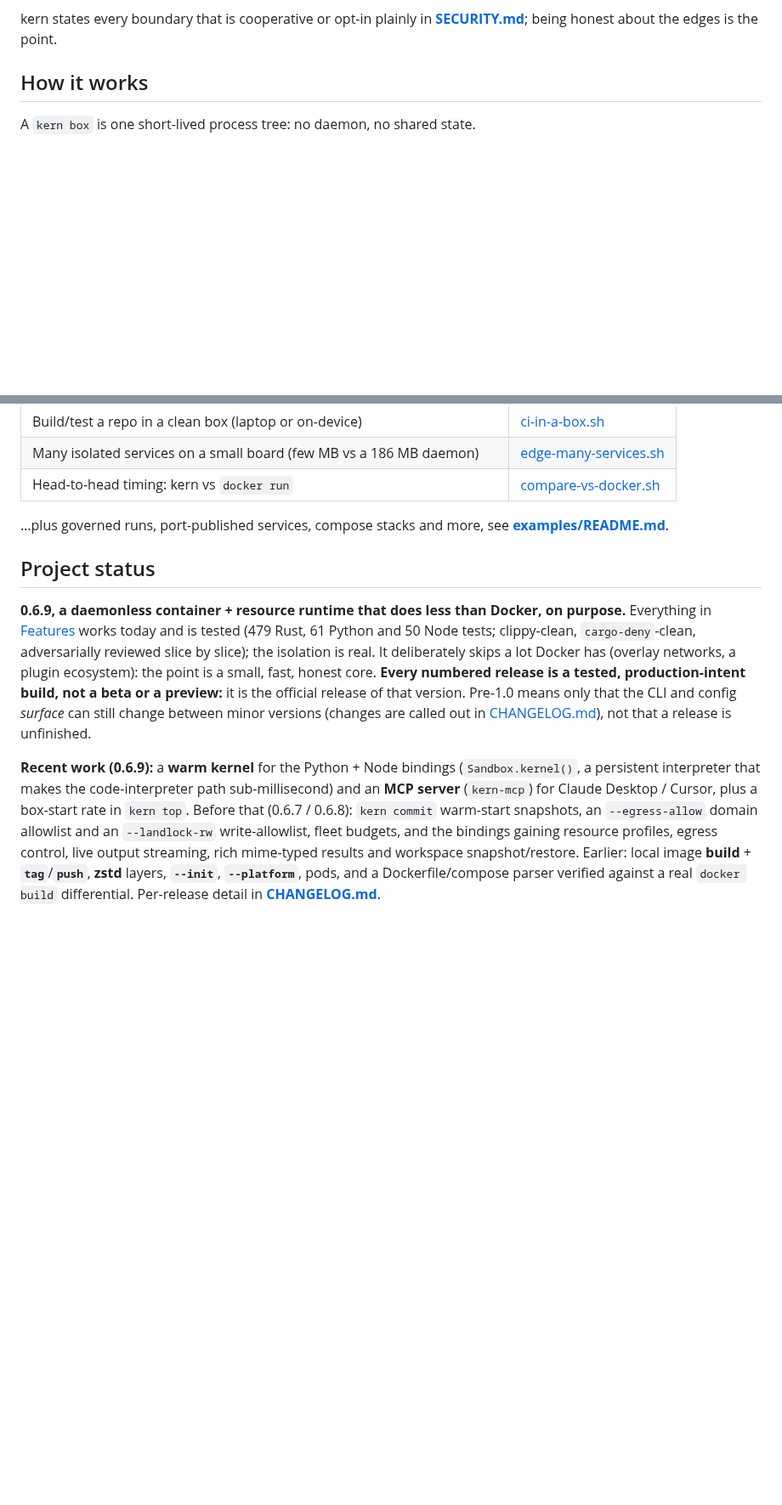
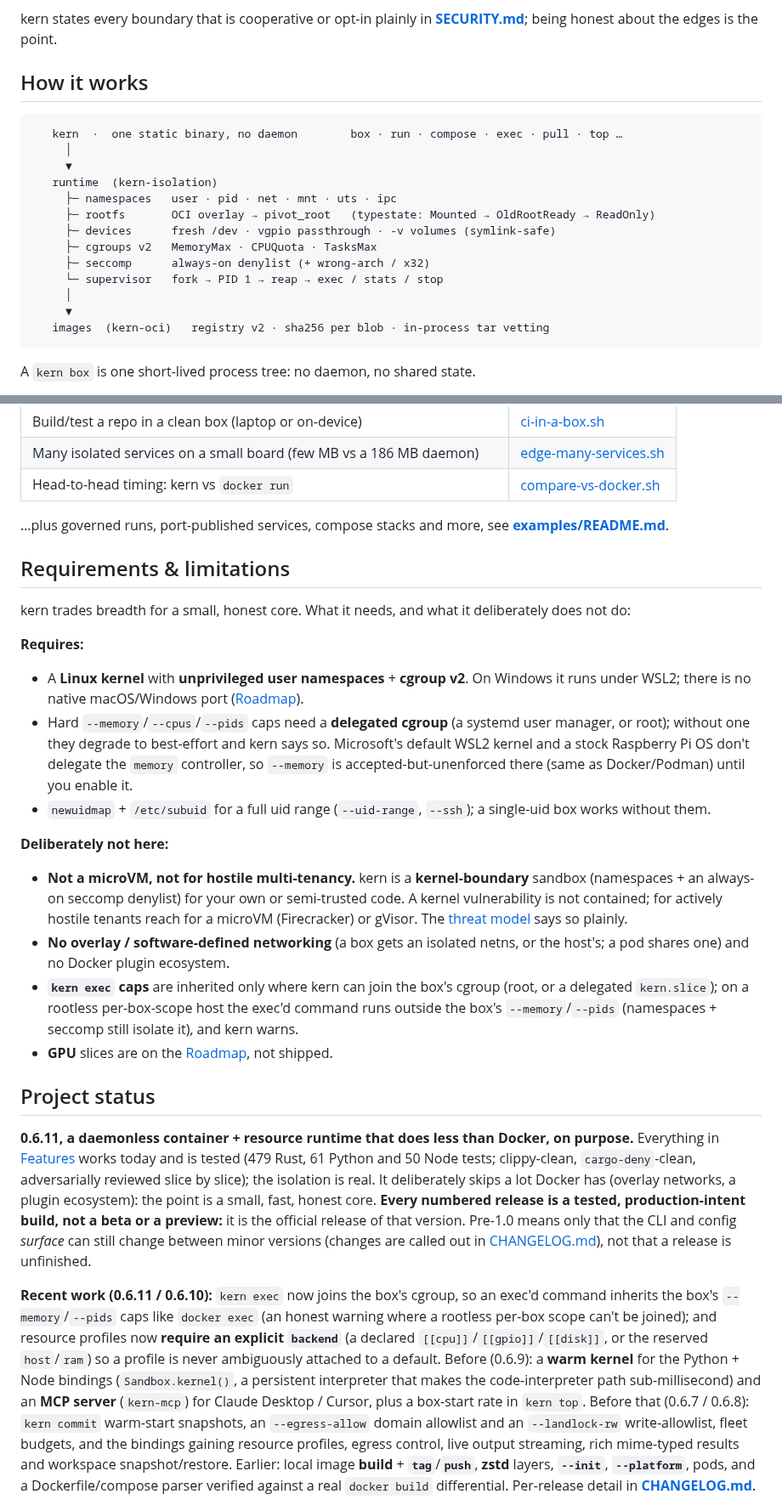
Before and after one commit to getkern/kern, a Markdown page: README.md, 2 parts joined by grey strips. Shown at 85% size. Drawn GitHub-style; blank space fills up the shorter version.

Commit message:
docs(readme): architecture diagram, source-code links, Requirements/limitations; 0.6.11
Toward a verifiable (not just convincing) technical README: add a
30-second ASCII architecture diagram atop 'How it works', link the key
claims to the implementing source files (namespaces/mount, seccomp,
cgroups, OCI pull+tar-vetting), add a consolidated 'Requirements &
limitations' section (Linux/cgroup-v2/delegation, not-a-microVM, exec
cap scope, no SDN, GPU on roadmap), and refresh the stale 0.6.9 status to
0.6.11 with the exec-cgroup + mandatory-backend recent work.

````diff
--- a/README.md
+++ b/README.md
@@ -616,6 +616,22 @@ kern states every boundary that is cooperative or opt-in plainly in **[SECURITY.
 
 ## How it works
 
+```text
+   kern  ·  one static binary, no daemon        box · run · compose · exec · pull · top …
+     │
+     ▼
+   runtime  (kern-isolation)
+     ├─ namespaces   user · pid · net · mnt · uts · ipc
+     ├─ rootfs       OCI overlay → pivot_root   (typestate: Mounted → OldRootReady → ReadOnly)
+     ├─ devices      fresh /dev · vgpio passthrough · -v volumes (symlink-safe)
+     ├─ cgroups v2   MemoryMax · CPUQuota · TasksMax
+     ├─ seccomp      always-on denylist (+ wrong-arch / x32)
+     └─ supervisor   fork → PID 1 → reap → exec / stats / stop
+     │
+     ▼
+   images  (kern-oci)   registry v2 · sha256 per blob · in-process tar vetting
+```
+
 A `kern box` is one short-lived process tree: no daemon, no shared state.
 
 1. **Namespaces.** `unshare` into a fresh user + PID + UTS + IPC namespace (and, by default, an
@@ -702,9 +723,35 @@ Runnable, live-verified scripts in **[examples/](examples/)**:
 …plus governed runs, port-published services, compose stacks and more, see
 **[examples/README.md](examples/README.md)**.
 
+## Requirements & limitations
+
+kern trades breadth for a small, honest core. What it needs, and what it deliberately does not do:
+
+**Requires:**
+- A **Linux kernel** with **unprivileged user namespaces** + **cgroup v2**. On Windows it runs under
+  WSL2; there is no native macOS/Windows port ([Roadmap](#roadmap)).
+- Hard `--memory`/`--cpus`/`--pids` caps need a **delegated cgroup** (a systemd user manager, or root);
+  without one they degrade to best-effort and kern says so. Microsoft's default WSL2 kernel and a stock
+  Raspberry Pi OS don't delegate the `memory` controller, so `--memory` is accepted-but-unenforced there
+  (same as Docker/Podman) until you enable it.
+- `newuidmap` + `/etc/subuid` for a full uid range (`--uid-range`, `--ssh`); a single-uid box works
+  without them.
+
+**Deliberately not here:**
+- **Not a microVM, not for hostile multi-tenancy.** kern is a **kernel-boundary** sandbox (namespaces +
+  an always-on seccomp denylist) for your own or semi-trusted code. A kernel vulnerability is not
+  contained; for actively hostile tenants reach for a microVM (Firecracker) or gVisor. The
+  [threat model](SECURITY.md) says so plainly.
+- **No overlay / software-defined networking** (a box gets an isolated netns, or the host's; a pod
+  shares one) and no Docker plugin ecosystem.
+- **`kern exec` caps** are inherited only where kern can join the box's cgroup (root, or a delegated
+  `kern.slice`); on a rootless per-box-scope host the exec'd command runs outside the box's
+  `--memory`/`--pids` (namespaces + seccomp still isolate it), and kern warns.
+- **GPU** slices are on the [Roadmap](#roadmap), not shipped.
+
 ## Project status
 
-**0.6.9, a daemonless container + resource runtime that does less than Docker, on purpose.**
+**0.6.11, a daemonless container + resource runtime that does less than Docker, on purpose.**
 Everything in [Features](#features) works today and is tested (479 Rust, 61 Python and 50 Node tests;
 clippy-clean, `cargo-deny`-clean, adversarially reviewed slice by slice); the isolation is real. It
 deliberately skips a lot Docker has (overlay networks, a plugin ecosystem): the point is a small, fast,
@@ -713,9 +760,14 @@ is the official release of that version. Pre-1.0 means only that the CLI and con
 change between minor versions (changes are called out in [CHANGELOG.md](CHANGELOG.md)), not that a
 release is unfinished.
 
-**Recent work (0.6.9):** a **warm kernel** for the Python + Node bindings (`Sandbox.kernel()`, a
-persistent interpreter that makes the code-interpreter path sub-millisecond) and an **MCP server**
-(`kern-mcp`) for Claude Desktop / Cursor, plus a box-start rate in `kern top`. Before that (0.6.7 / 0.6.8):
+**Recent work (0.6.11 / 0.6.10):** `kern exec` now joins the box's cgroup, so an exec'd command
+inherits the box's `--memory`/`--pids` caps like `docker exec` (an honest warning where a rootless
+per-box scope can't be joined); and resource profiles now **require an explicit `backend`** (a declared
+`[[cpu]]`/`[[gpio]]`/`[[disk]]`, or the reserved `host`/`ram`) so a profile is never ambiguously
+attached to a default. Before (0.6.9): a **warm kernel** for the Python + Node bindings
+(`Sandbox.kernel()`, a persistent interpreter that makes the code-interpreter path sub-millisecond) and
+an **MCP server** (`kern-mcp`) for Claude Desktop / Cursor, plus a box-start rate in `kern top`. Before
+that (0.6.7 / 0.6.8):
 `kern commit` warm-start snapshots, an `--egress-allow` domain allowlist and an `--landlock-rw`
 write-allowlist, fleet budgets, and the bindings gaining resource profiles, egress control, live output
 streaming, rich mime-typed results and workspace snapshot/restore. Earlier: local image **build** +
````
Also changed, not shown: other parts of README.md (+5 -0 lines).
